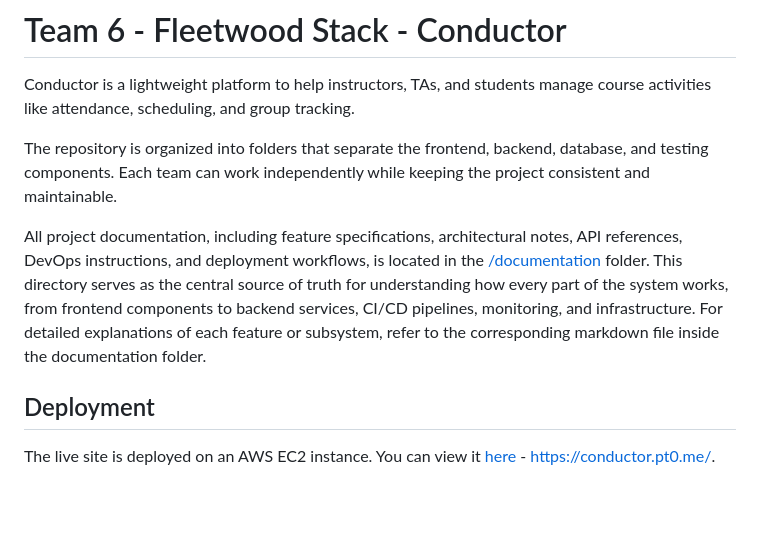
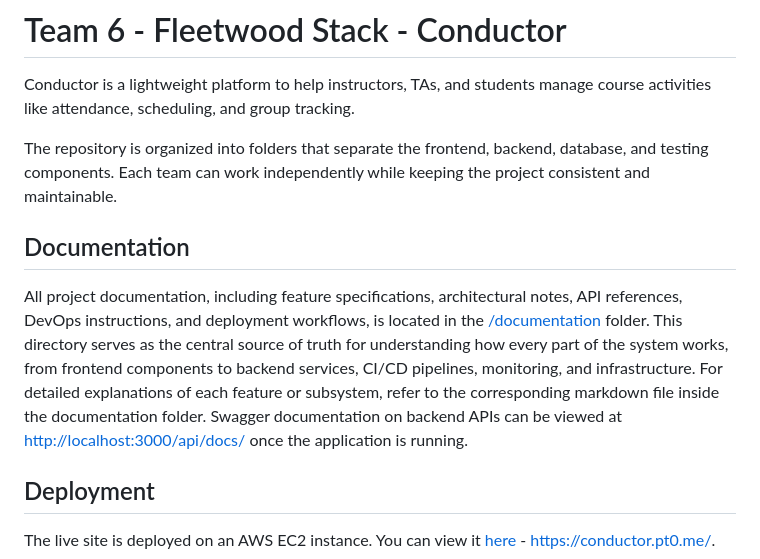
Before and after one commit to CSE210-fa25-team06/conductor-app, a Markdown page: README.md, the part around the change. GitHub-like rendering; blank space fills up the shorter version.

Commit message:
Added documentation

```diff
--- a/README.md
+++ b/README.md
@@ -4,7 +4,9 @@ Conductor is a lightweight platform to help instructors, TAs, and students manag
 
 The repository is organized into folders that separate the frontend, backend, database, and testing components. Each team can work independently while keeping the project consistent and maintainable.
 
-All project documentation, including feature specifications, architectural notes, API references, DevOps instructions, and deployment workflows, is located in the [/documentation](./documentation/) folder. This directory serves as the central source of truth for understanding how every part of the system works, from frontend components to backend services, CI/CD pipelines, monitoring, and infrastructure. For detailed explanations of each feature or subsystem, refer to the corresponding markdown file inside the documentation folder.
+## Documentation
+All project documentation, including feature specifications, architectural notes, API references, DevOps instructions, and deployment workflows, is located in the [/documentation](./documentation/) folder. This directory serves as the central source of truth for understanding how every part of the system works, from frontend components to backend services, CI/CD pipelines, monitoring, and infrastructure. For detailed explanations of each feature or subsystem, refer to the corresponding markdown file inside the documentation folder. Swagger documentation on backend APIs can be viewed at
+[http://localhost:3000/api/docs/](http://localhost:3000/api/docs/) once the application is running.
 
 ## Deployment
 The live site is deployed on an AWS EC2 instance. You can view it [here](https://conductor.pt0.me/) - https://conductor.pt0.me/.
```
